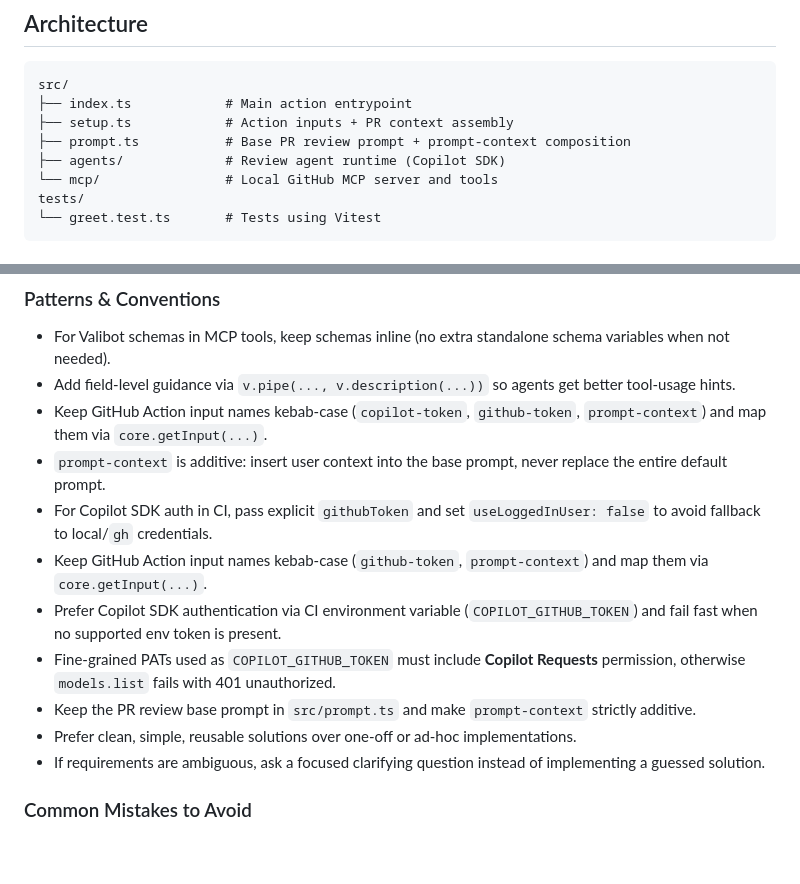
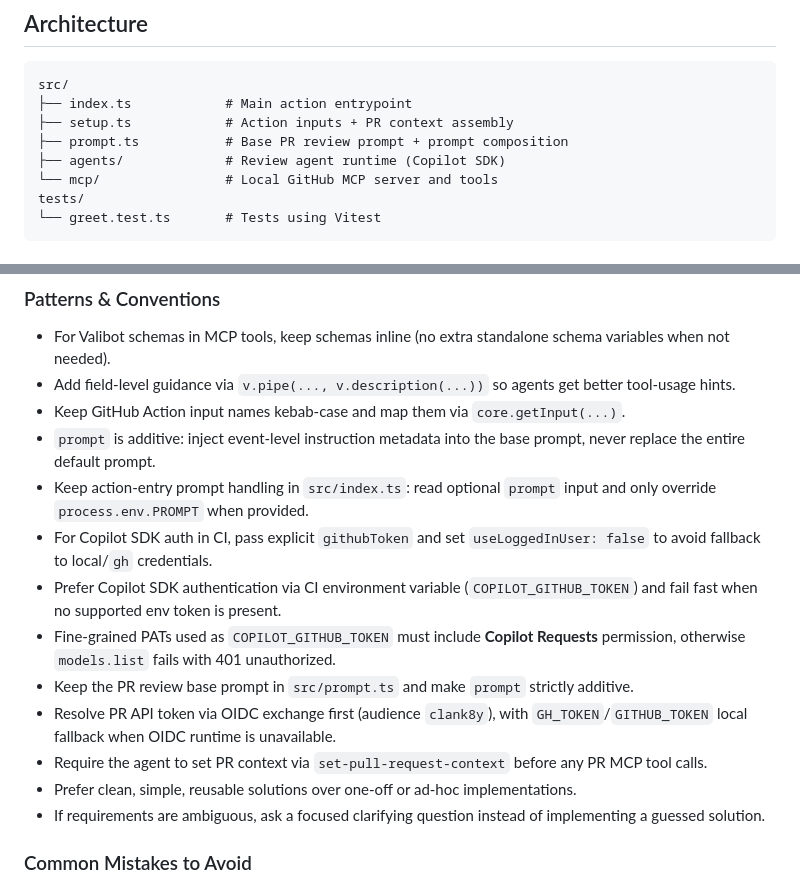
Before and after one commit to clank8y/clank8y, a Markdown page: AGENTS.md, 2 parts joined by grey strips. Rendered like a GitHub page; blank space fills up the shorter version.

```diff
--- a/AGENTS.md
+++ b/AGENTS.md
@@ -10,7 +10,7 @@
 src/
 ├── index.ts            # Main action entrypoint
 ├── setup.ts            # Action inputs + PR context assembly
-├── prompt.ts           # Base PR review prompt + prompt-context composition
+├── prompt.ts           # Base PR review prompt + prompt composition
 ├── agents/             # Review agent runtime (Copilot SDK)
 └── mcp/                # Local GitHub MCP server and tools
 tests/
@@ -149,13 +149,15 @@ This section captures project-specific knowledge, tool quirks, and lessons learn
 
 - For Valibot schemas in MCP tools, keep schemas inline (no extra standalone schema variables when not needed).
 - Add field-level guidance via `v.pipe(..., v.description(...))` so agents get better tool-usage hints.
-- Keep GitHub Action input names kebab-case (`copilot-token`, `github-token`, `prompt-context`) and map them via `core.getInput(...)`.
-- `prompt-context` is additive: insert user context into the base prompt, never replace the entire default prompt.
+- Keep GitHub Action input names kebab-case and map them via `core.getInput(...)`.
+- `prompt` is additive: inject event-level instruction metadata into the base prompt, never replace the entire default prompt.
+- Keep action-entry prompt handling in `src/index.ts`: read optional `prompt` input and only override `process.env.PROMPT` when provided.
 - For Copilot SDK auth in CI, pass explicit `githubToken` and set `useLoggedInUser: false` to avoid fallback to local/`gh` credentials.
-- Keep GitHub Action input names kebab-case (`github-token`, `prompt-context`) and map them via `core.getInput(...)`.
 - Prefer Copilot SDK authentication via CI environment variable (`COPILOT_GITHUB_TOKEN`) and fail fast when no supported env token is present.
 - Fine-grained PATs used as `COPILOT_GITHUB_TOKEN` must include **Copilot Requests** permission, otherwise `models.list` fails with 401 unauthorized.
-- Keep the PR review base prompt in `src/prompt.ts` and make `prompt-context` strictly additive.
+- Keep the PR review base prompt in `src/prompt.ts` and make `prompt` strictly additive.
+- Resolve PR API token via OIDC exchange first (audience `clank8y`), with `GH_TOKEN`/`GITHUB_TOKEN` local fallback when OIDC runtime is unavailable.
+- Require the agent to set PR context via `set-pull-request-context` before any PR MCP tool calls.
 - Prefer clean, simple, reusable solutions over one-off or ad-hoc implementations.
 - If requirements are ambiguous, ask a focused clarifying question instead of implementing a guessed solution.
 
```
Also changed, not shown: README.md (+30 -35 lines).
